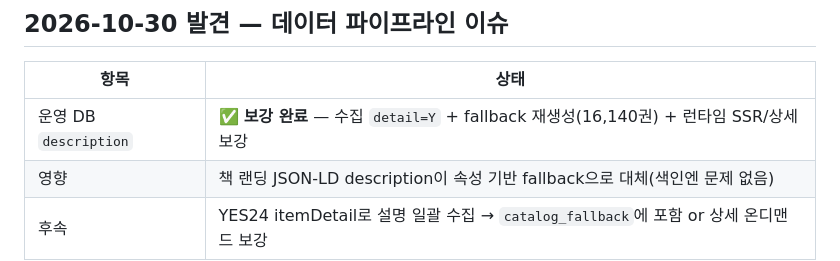
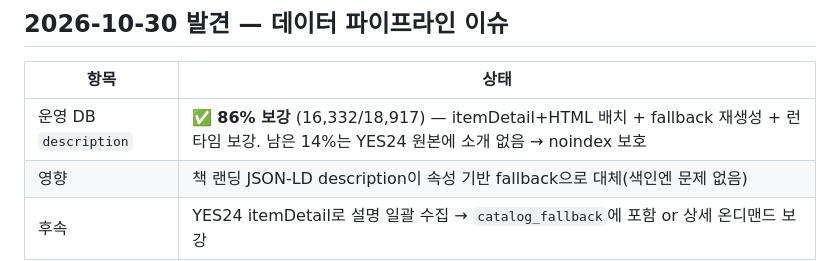
Before and after one commit to ChoYugyeong/seogarok, a Markdown page: docs/ROADMAP.md, the part around the change. GitHub-like rendering.

```diff
--- a/docs/ROADMAP.md
+++ b/docs/ROADMAP.md
@@ -90,7 +90,7 @@
 
 | 항목 | 상태 |
 | --- | --- |
-| 운영 DB `description` | ✅ **보강 완료** — 수집 `detail=Y` + fallback 재생성(16,140권) + 런타임 SSR/상세 보강 |
+| 운영 DB `description` | ✅ **86% 보강** (16,332/18,917) — itemDetail+HTML 배치 + fallback 재생성 + 런타임 보강. 남은 14%는 YES24 원본에 소개 없음 → noindex 보호 |
 | 영향 | 책 랜딩 JSON-LD description이 속성 기반 fallback으로 대체(색인엔 문제 없음) |
 | 후속 | YES24 itemDetail로 설명 일괄 수집 → `catalog_fallback`에 포함 or 상세 온디맨드 보강 |
 
```
Also changed, not shown: docs/qa/feature-test-report.md (+17 -0 lines).
